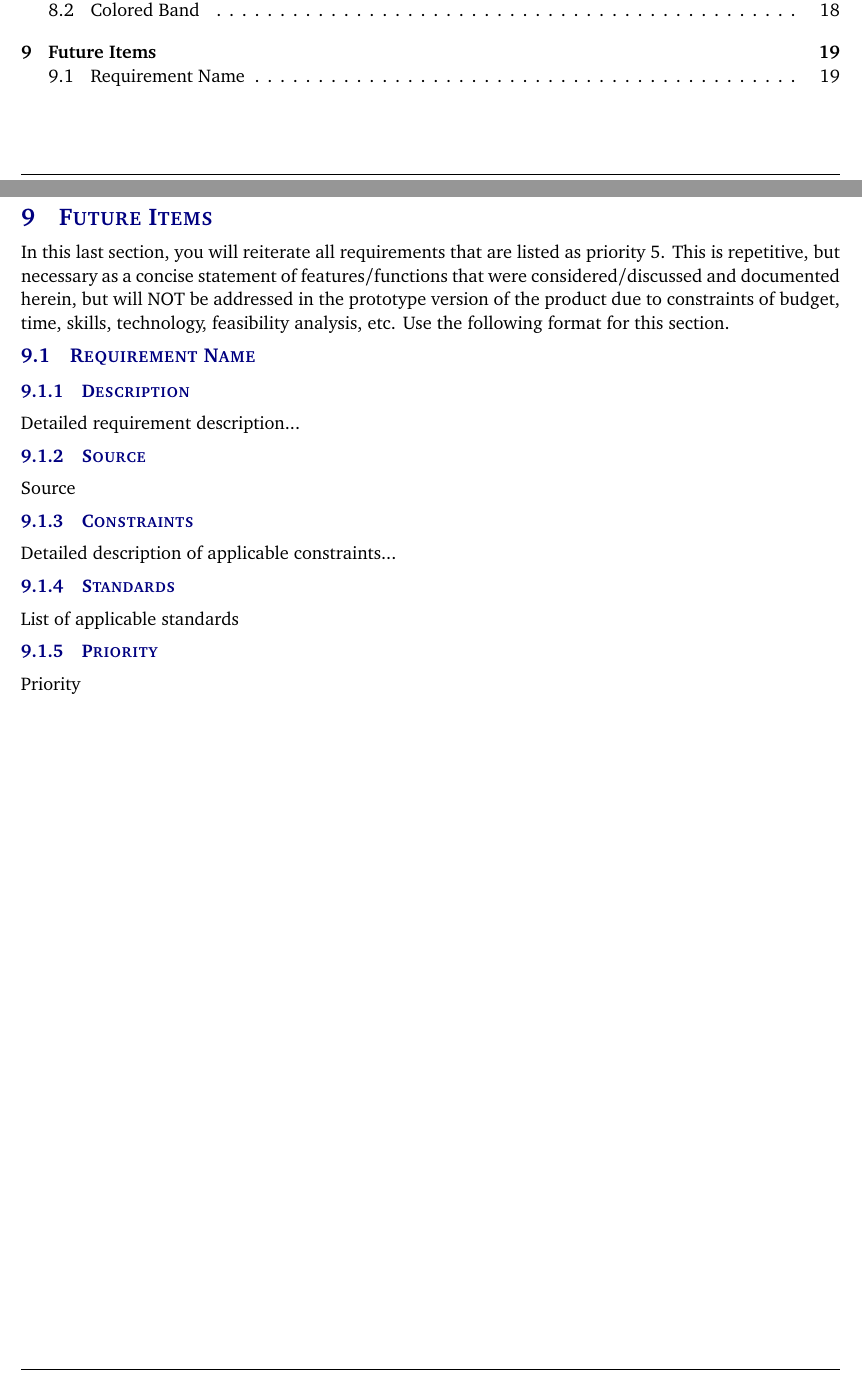
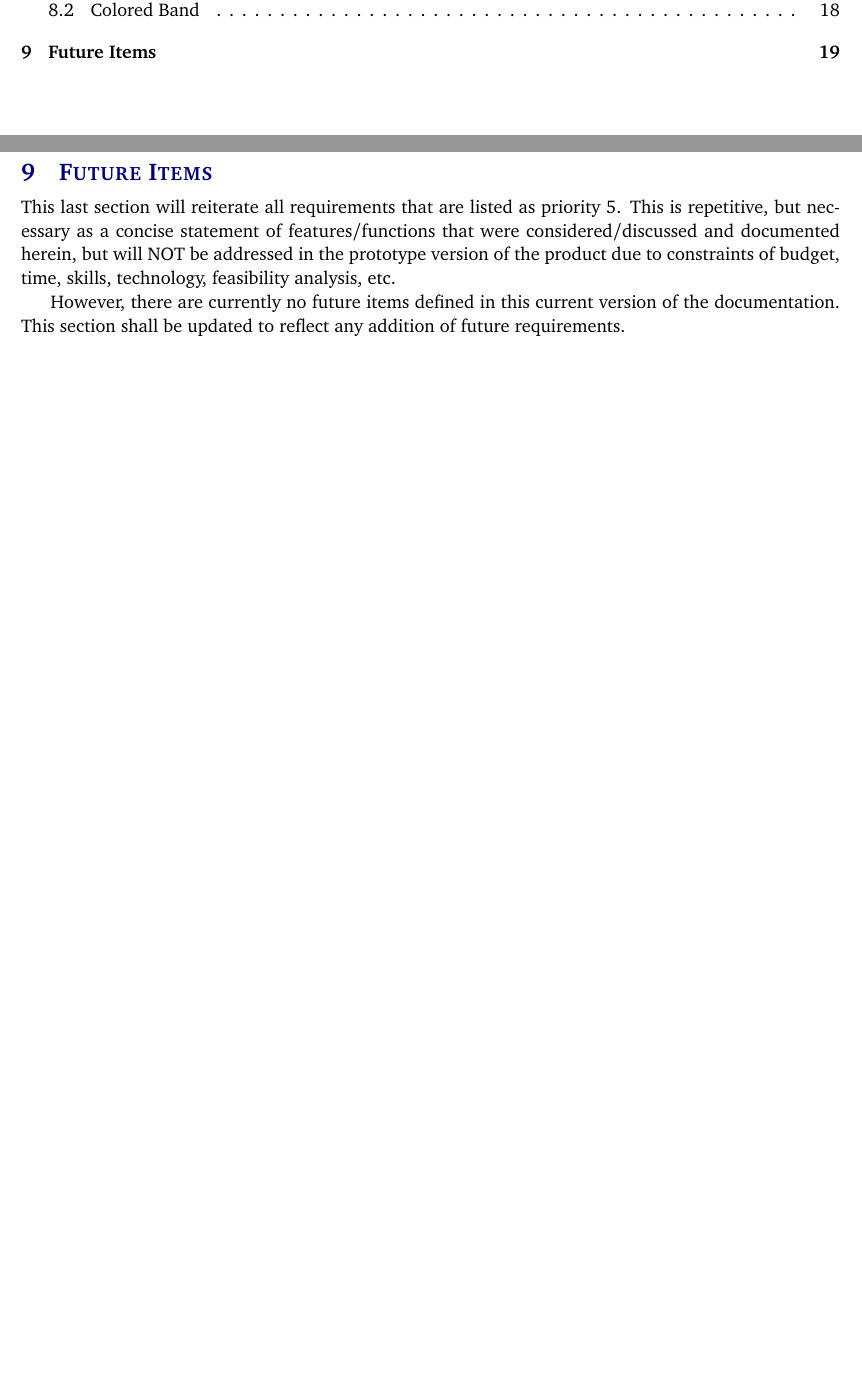
Before and after one commit to peggysoh/Senior_Design, a LaTeX document (system-requirements-specification-latex/system_requirements_specification.tex, which reads system-requirements-specification-latex/tex/future_items.tex): two parts of pages 3 and 19 of 20, joined at a grey line, cut so that both start at the same text, the shorter picture padded with empty space. Compiled offline with pdfLaTeX.

Commit message:
future-items
added future items

```diff
--- a/system-requirements-specification-latex/tex/future_items.tex
+++ b/system-requirements-specification-latex/tex/future_items.tex
@@ -1,13 +1,3 @@
-In this last section, you will reiterate all requirements that are listed as priority 5. This is repetitive, but necessary as a concise statement of features/functions that were considered/discussed and documented herein, but will NOT be addressed in the prototype version of the product due to constraints of budget, time, skills, technology, feasibility analysis, etc. Use the following format for this section.
+This last section will reiterate all requirements that are listed as priority 5. This is repetitive, but necessary as a concise statement of features/functions that were considered/discussed and documented herein, but will NOT be addressed in the prototype version of the product due to constraints of budget, time, skills, technology, feasibility analysis, etc.
 
-\subsection{Requirement Name}
-\subsubsection{Description}
-Detailed requirement description...
-\subsubsection{Source}
-Source
-\subsubsection{Constraints}
-Detailed description of applicable constraints...
-\subsubsection{Standards}
-List of applicable standards
-\subsubsection{Priority}
-Priority
+However, there are currently no future items defined in this current version of the documentation. This section shall be updated to reflect any addition of future requirements.
```
